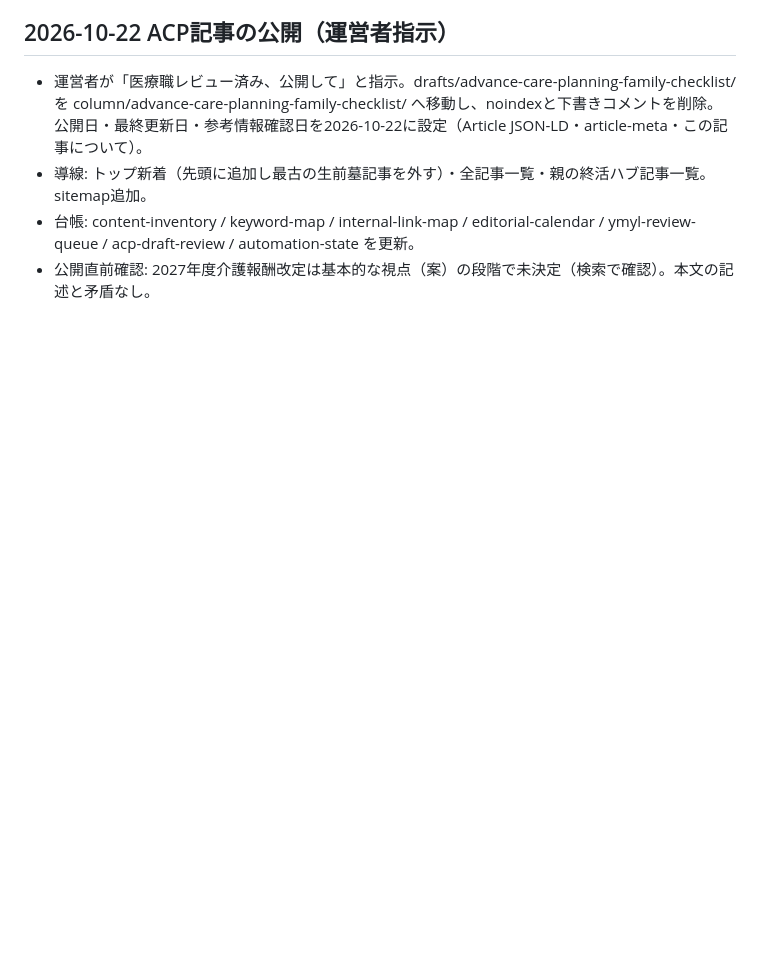
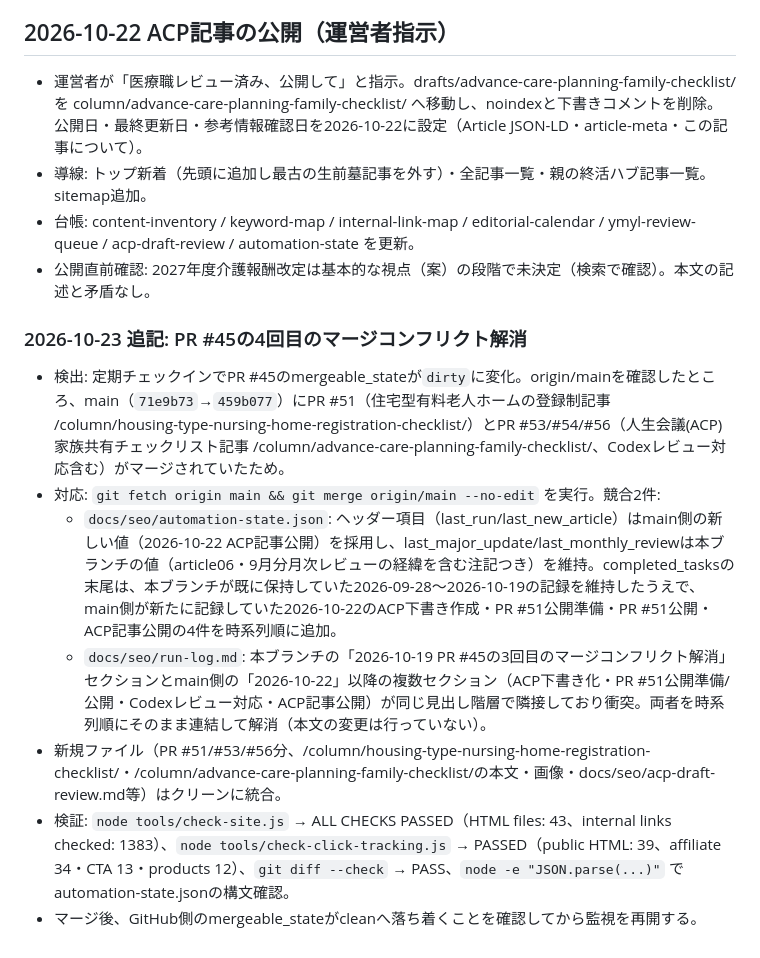
Before and after one commit to tfqys680-jpg/shukatsu-site, a Markdown page: docs/seo/run-log.md, the part around the change. Drawn GitHub-style; blank space fills up the shorter version.

Commit message:
docs(seo): log PR #45's fourth merge-conflict resolution against main
main absorbed PR #51 (housing-type nursing home registration article)
and PR #53/#54/#56 (ACP family checklist article) while PR #45 was
still open. Merged origin/main, resolved conflicts in
automation-state.json and run-log.md keeping both branches' records,
and reran the site checkers.

```diff
--- a/docs/seo/run-log.md
+++ b/docs/seo/run-log.md
@@ -778,3 +778,13 @@
 - 導線: トップ新着（先頭に追加し最古の生前墓記事を外す）・全記事一覧・親の終活ハブ記事一覧。sitemap追加。
 - 台帳: content-inventory / keyword-map / internal-link-map / editorial-calendar / ymyl-review-queue / acp-draft-review / automation-state を更新。
 - 公開直前確認: 2027年度介護報酬改定は基本的な視点（案）の段階で未決定（検索で確認）。本文の記述と矛盾なし。
+
+### 2026-10-23 追記: PR #45の4回目のマージコンフリクト解消
+
+- 検出: 定期チェックインでPR #45のmergeable_stateが`dirty`に変化。origin/mainを確認したところ、main（`71e9b73`→`459b077`）にPR #51（住宅型有料老人ホームの登録制記事 /column/housing-type-nursing-home-registration-checklist/）とPR #53/#54/#56（人生会議(ACP)家族共有チェックリスト記事 /column/advance-care-planning-family-checklist/、Codexレビュー対応含む）がマージされていたため。
+- 対応: `git fetch origin main && git merge origin/main --no-edit` を実行。競合2件:
+  - `docs/seo/automation-state.json`: ヘッダー項目（last_run/last_new_article）はmain側の新しい値（2026-10-22 ACP記事公開）を採用し、last_major_update/last_monthly_reviewは本ブランチの値（article06・9月分月次レビューの経緯を含む注記つき）を維持。completed_tasksの末尾は、本ブランチが既に保持していた2026-09-28〜2026-10-19の記録を維持したうえで、main側が新たに記録していた2026-10-22のACP下書き作成・PR #51公開準備・PR #51公開・ACP記事公開の4件を時系列順に追加。
+  - `docs/seo/run-log.md`: 本ブランチの「2026-10-19 PR #45の3回目のマージコンフリクト解消」セクションとmain側の「2026-10-22」以降の複数セクション（ACP下書き化・PR #51公開準備/公開・Codexレビュー対応・ACP記事公開）が同じ見出し階層で隣接しており衝突。両者を時系列順にそのまま連結して解消（本文の変更は行っていない）。
+- 新規ファイル（PR #51/#53/#56分、/column/housing-type-nursing-home-registration-checklist/・/column/advance-care-planning-family-checklist/の本文・画像・docs/seo/acp-draft-review.md等）はクリーンに統合。
+- 検証: `node tools/check-site.js` → ALL CHECKS PASSED（HTML files: 43、internal links checked: 1383）、`node tools/check-click-tracking.js` → PASSED（public HTML: 39、affiliate 34・CTA 13・products 12）、`git diff --check` → PASS、`node -e "JSON.parse(...)"` でautomation-state.jsonの構文確認。
+- マージ後、GitHub側のmergeable_stateがcleanへ落ち着くことを確認してから監視を再開する。
```
